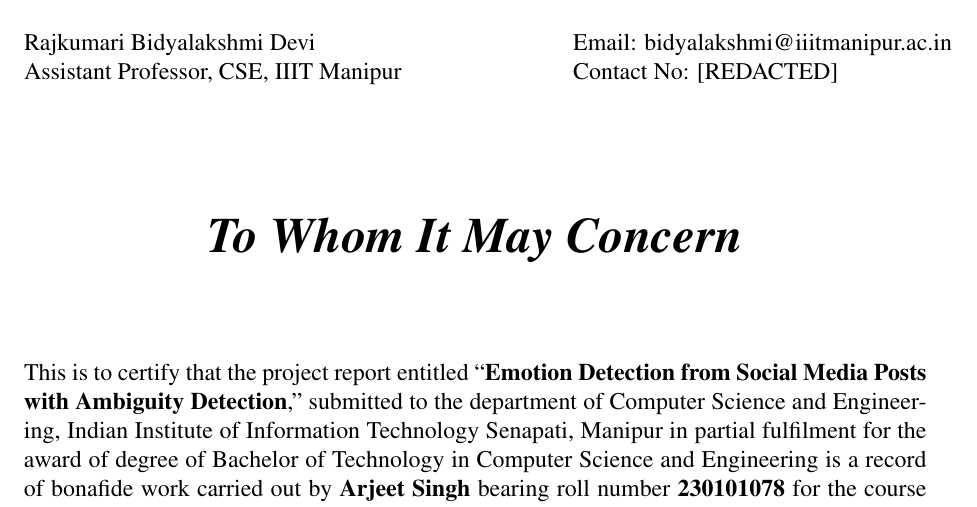
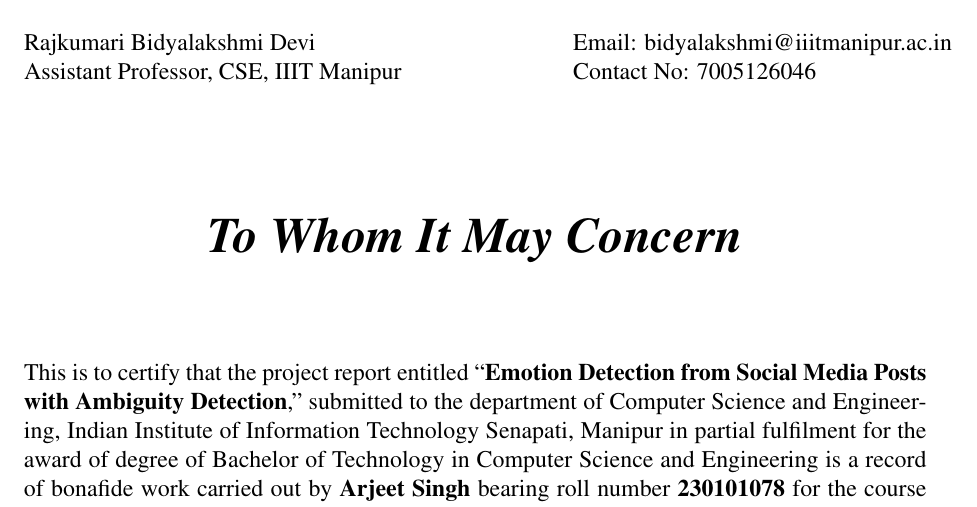
Before and after one commit to rajeetvk/Project_Report, a LaTeX thesis (main.tex, which reads certificate.tex): part of page 3 of 59, cut so that both start at the same text. Compiled offline with pdfLaTeX.

Commit message:
Restored supervisor contact number in certificate

```diff
--- a/certificate.tex
+++ b/certificate.tex
@@ -16,7 +16,7 @@
 \noindent
 \begin{tabular}{@{}ll}
     Rajkumari Bidyalakshmi Devi & \hspace{2.5cm} Email: bidyalakshmi@iiitmanipur.ac.in \\
-    Assistant Professor, CSE, IIIT Manipur & \hspace{2.5cm} Contact No: [REDACTED]
+    Assistant Professor, CSE, IIIT Manipur & \hspace{2.5cm} Contact No: 7005126046
 \end{tabular}
 
 \vspace{2cm}
```
Also changed, not shown: main.pdf.
